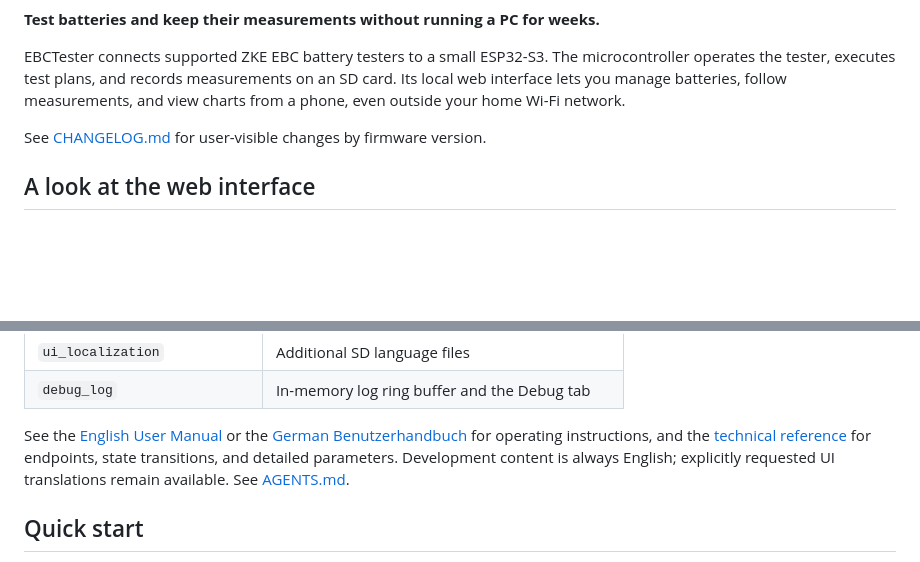
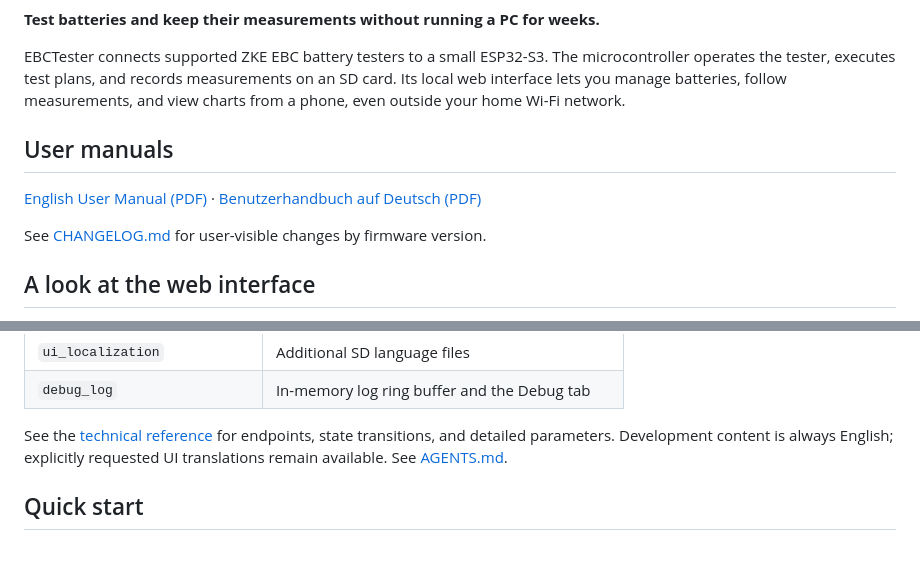
Before and after one commit to Gemelon/EBCTester, a Markdown page: README.md, 2 parts joined by grey strips. GitHub-like rendering; blank space fills up the shorter version.

Commit message:
Move user manuals to README introduction
Co-authored-by: Copilot <223556219+Copilot@users.noreply.github.com>

```diff
--- a/README.md
+++ b/README.md
@@ -14,6 +14,11 @@ microcontroller operates the tester, executes test plans, and records
 measurements on an SD card. Its local web interface lets you manage batteries,
 follow measurements, and view charts from a phone, even outside your home
 Wi-Fi network.
+
+## User manuals
+
+[English User Manual (PDF)](docs/EBCTester_User_Manual_EN.pdf) ·
+[Benutzerhandbuch auf Deutsch (PDF)](docs/EBCTester_Benutzerhandbuch_DE.pdf)
 
 See [CHANGELOG.md](CHANGELOG.md) for user-visible changes by firmware version.
 
@@ -295,11 +300,9 @@ uses OTA Suite's web interface. OTA Suite itself needs neither EBCTester nor SD.
 | `ui_localization` | Additional SD language files |
 | `debug_log` | In-memory log ring buffer and the Debug tab |
 
-See the [English User Manual](docs/EBCTester_User_Manual_EN.pdf) or the
-[German Benutzerhandbuch](docs/EBCTester_Benutzerhandbuch_DE.pdf) for operating
-instructions, and the [technical reference](docs/TECHNICAL_REFERENCE.md) for
-endpoints, state transitions, and detailed parameters. Development content is
-always English; explicitly requested UI translations remain available. See
+See the [technical reference](docs/TECHNICAL_REFERENCE.md) for endpoints,
+state transitions, and detailed parameters. Development content is always
+English; explicitly requested UI translations remain available. See
 [AGENTS.md](AGENTS.md).
 
 ## Quick start
```
